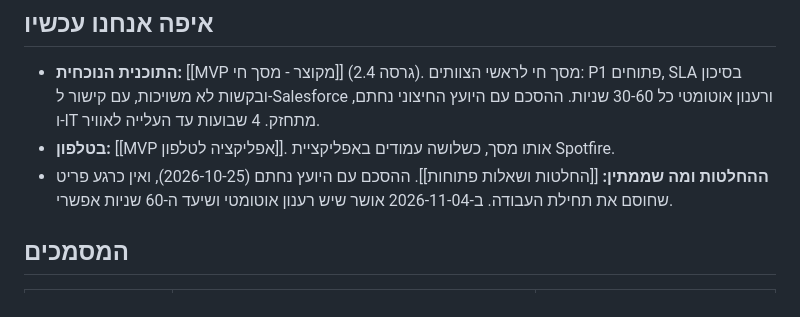
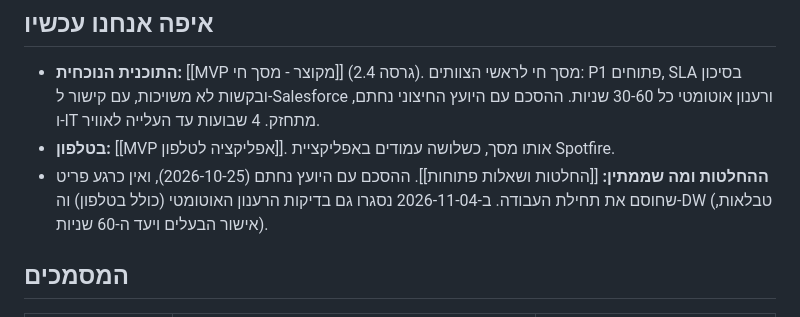
Before and after one commit to idanss0/Support-System, a Markdown page: obsidian/מערכת מעקב תמיכה טכנית.md, the part around the change. GitHub-like rendering.

```diff
--- a/obsidian/מערכת מעקב תמיכה טכנית.md
+++ b/obsidian/מערכת מעקב תמיכה טכנית.md
@@ -15,7 +15,7 @@ source: https://github.com/idanss0/Support-System/tree/main
 
 - **התוכנית הנוכחית:** [[MVP מקוצר - מסך חי]] (גרסה 2.4). מסך חי לראשי הצוותים: P1 פתוחים, SLA בסיכון ובקשות לא משויכות, עם קישור ל-Salesforce ורענון אוטומטי כל 30-60 שניות. ההסכם עם היועץ החיצוני נחתם, ו-IT מתחזק. 4 שבועות עד העלייה לאוויר.
 - **בטלפון:** [[MVP אפליקציה לטלפון]]. אותו מסך, כשלושה עמודים באפליקציית Spotfire.
-- **ההחלטות ומה שממתין:** [[החלטות ושאלות פתוחות]]. ההסכם עם היועץ נחתם (2026-10-25), ואין כרגע פריט שחוסם את תחילת העבודה. ב-2026-11-04 אושר שיש רענון אוטומטי ושיעד ה-60 שניות אפשרי.
+- **ההחלטות ומה שממתין:** [[החלטות ושאלות פתוחות]]. ההסכם עם היועץ נחתם (2026-10-25), ואין כרגע פריט שחוסם את תחילת העבודה. ב-2026-11-04 נסגרו גם בדיקות הרענון האוטומטי (כולל בטלפון) וה-DW (טבלאות, אישור הבעלים ויעד ה-60 שניות).
 
 ## המסמכים
 
```
Also changed, not shown: obsidian/החלטות ושאלות פתוחות.md (+5 -5 lines).
